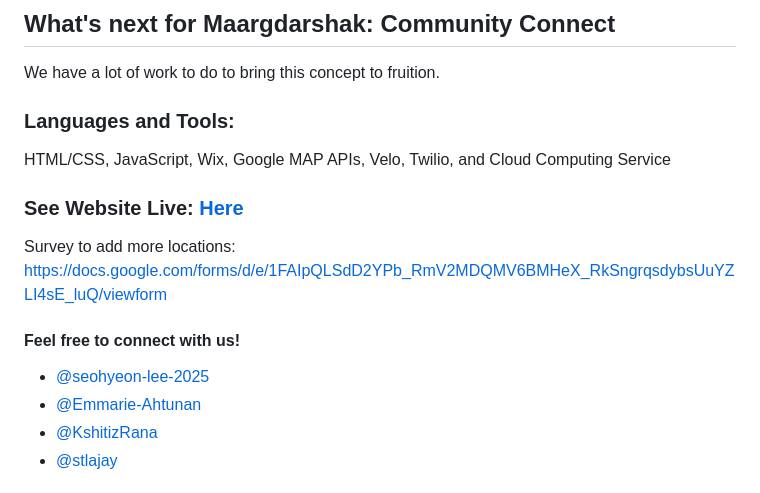
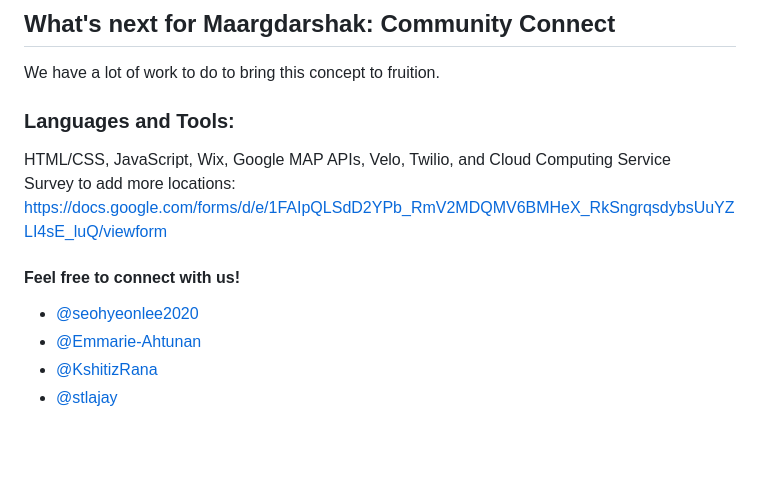
Before and after one commit to seohyeon-lee-2025/connecting-communities, a Markdown page: README.md, the part around the change. GitHub-like rendering; blank space fills up the shorter version.

Commit message:
updated username change
took out obsolete link

```diff
--- a/README.md
+++ b/README.md
@@ -53,14 +53,12 @@ We have a lot of work to do to bring this concept to fruition.
 HTML/CSS, JavaScript, Wix, Google MAP APIs, Velo,
 Twilio, and Cloud Computing Service
 
-
-### See Website Live: [Here](https://emahtunan.wixsite.com/maargdarshak)
 Survey to add more locations: https://docs.google.com/forms/d/e/1FAIpQLSdD2YPb_RmV2MDQMV6BMHeX_RkSngrqsdybsUuYZLI4sE_luQ/viewform
 
 
 #### Feel free to connect with us!
 
-- [@seohyeon-lee-2025](https://github.com/seohyeon-lee-2025)
+- [@seohyeonlee2020](https://github.com/seohyeonlee2020)
 - [@Emmarie-Ahtunan](https://github.com/Emmarie-Ahtunan)
 - [@KshitizRana](https://github.com/KshitizRana)
 - [@stlajay](https://github.com/stlajay)
```
